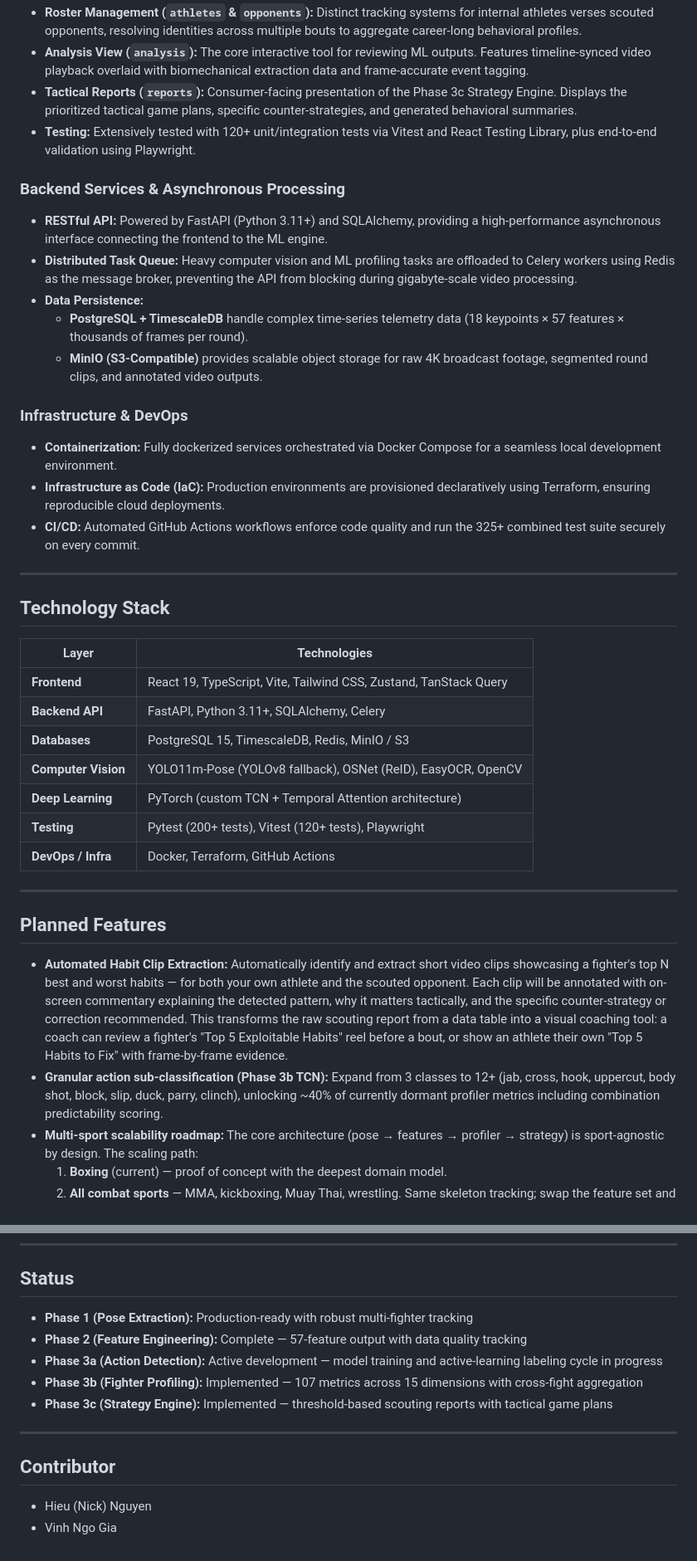
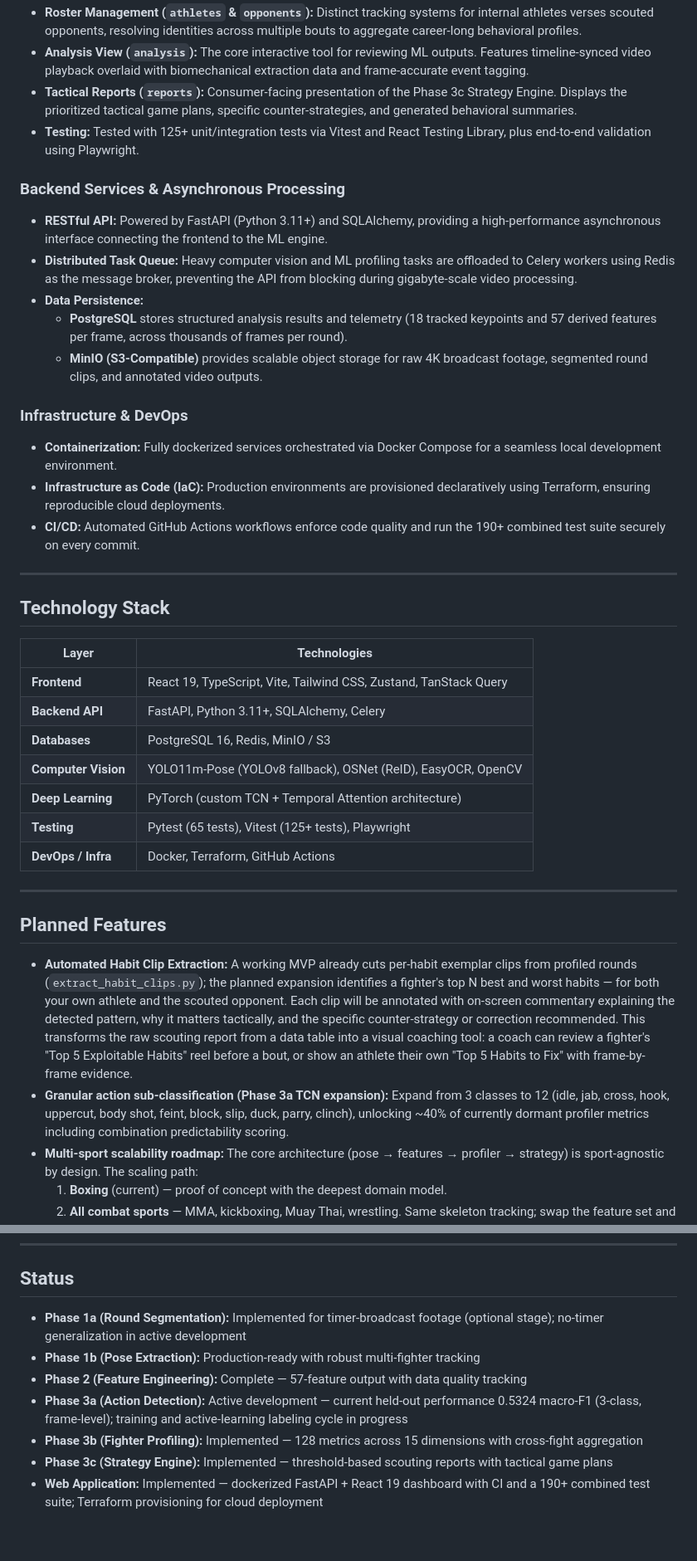
Before and after one commit to NickNg4/MotionGuru.demo, a Markdown page: README.md, 2 parts joined by grey strips. Shown at 83% size. Drawn GitHub-style.

```diff
--- a/README.md
+++ b/README.md
@@ -166,19 +172,19 @@ Built with **React 19, TypeScript, and Vite**, leveraging **Zustand** for global
 - **Roster Management (`athletes` & `opponents`):** Distinct tracking systems for internal athletes verses scouted opponents, resolving identities across multiple bouts to aggregate career-long behavioral profiles.
 - **Analysis View (`analysis`):** The core interactive tool for reviewing ML outputs. Features timeline-synced video playback overlaid with biomechanical extraction data and frame-accurate event tagging.
 - **Tactical Reports (`reports`):** Consumer-facing presentation of the Phase 3c Strategy Engine. Displays the prioritized tactical game plans, specific counter-strategies, and generated behavioral summaries.
-- **Testing:** Extensively tested with 120+ unit/integration tests via Vitest and React Testing Library, plus end-to-end validation using Playwright.
+- **Testing:** Tested with 125+ unit/integration tests via Vitest and React Testing Library, plus end-to-end validation using Playwright.
 
 ### Backend Services & Asynchronous Processing
 - **RESTful API:** Powered by FastAPI (Python 3.11+) and SQLAlchemy, providing a high-performance asynchronous interface connecting the frontend to the ML engine.
 - **Distributed Task Queue:** Heavy computer vision and ML profiling tasks are offloaded to Celery workers using Redis as the message broker, preventing the API from blocking during gigabyte-scale video processing.
 - **Data Persistence:**
-  - **PostgreSQL + TimescaleDB** handle complex time-series telemetry data (18 keypoints × 57 features × thousands of frames per round).
+  - **PostgreSQL** stores structured analysis results and telemetry (18 tracked keypoints and 57 derived features per frame, across thousands of frames per round).
   - **MinIO (S3-Compatible)** provides scalable object storage for raw 4K broadcast footage, segmented round clips, and annotated video outputs.
 
 ### Infrastructure & DevOps
 - **Containerization:** Fully dockerized services orchestrated via Docker Compose for a seamless local development environment.
 - **Infrastructure as Code (IaC):** Production environments are provisioned declaratively using Terraform, ensuring reproducible cloud deployments.
-- **CI/CD:** Automated GitHub Actions workflows enforce code quality and run the 325+ combined test suite securely on every commit.
+- **CI/CD:** Automated GitHub Actions workflows enforce code quality and run the 190+ combined test suite securely on every commit.
 
 ---
 
@@ -188,18 +194,18 @@ Built with **React 19, TypeScript, and Vite**, leveraging **Zustand** for global
 |---|---|
 | **Frontend** | React 19, TypeScript, Vite, Tailwind CSS, Zustand, TanStack Query |
 | **Backend API** | FastAPI, Python 3.11+, SQLAlchemy, Celery |
-| **Databases** | PostgreSQL 15, TimescaleDB, Redis, MinIO / S3 |
+| **Databases** | PostgreSQL 16, Redis, MinIO / S3 |
 | **Computer Vision** | YOLO11m-Pose (YOLOv8 fallback), OSNet (ReID), EasyOCR, OpenCV |
 | **Deep Learning** | PyTorch (custom TCN + Temporal Attention architecture) |
-| **Testing** | Pytest (200+ tests), Vitest (120+ tests), Playwright |
+| **Testing** | Pytest (65 tests), Vitest (125+ tests), Playwright |
 | **DevOps / Infra** | Docker, Terraform, GitHub Actions |
 
 ---
 
 ## Planned Features
 
-- **Automated Habit Clip Extraction:** Automatically identify and extract short video clips showcasing a fighter's top N best and worst habits — for both your own athlete and the scouted opponent. Each clip will be annotated with on-screen commentary explaining the detected pattern, why it matters tactically, and the specific counter-strategy or correction recommended. This transforms the raw scouting report from a data table into a visual coaching tool: a coach can review a fighter's "Top 5 Exploitable Habits" reel before a bout, or show an athlete their own "Top 5 Habits to Fix" with frame-by-frame evidence.
-- **Granular action sub-classification (Phase 3b TCN):** Expand from 3 classes to 12+ (jab, cross, hook, uppercut, body shot, block, slip, duck, parry, clinch), unlocking ~40% of currently dormant profiler metrics including combination predictability scoring.
+- **Automated Habit Clip Extraction:** A working MVP already cuts per-habit exemplar clips from profiled rounds (`extract_habit_clips.py`); the planned expansion identifies a fighter's top N best and worst habits — for both your own athlete and the scouted opponent. Each clip will be annotated with on-screen commentary explaining the detected pattern, why it matters tactically, and the specific counter-strategy or correction recommended. This transforms the raw scouting report from a data table into a visual coaching tool: a coach can review a fighter's "Top 5 Exploitable Habits" reel before a bout, or show an athlete their own "Top 5 Habits to Fix" with frame-by-frame evidence.
+- **Granular action sub-classification (Phase 3a TCN expansion):** Expand from 3 classes to 12 (idle, jab, cross, hook, uppercut, body shot, feint, block, slip, duck, parry, clinch), unlocking ~40% of currently dormant profiler metrics including combination predictability scoring.
 - **Multi-sport scalability roadmap:** The core architecture (pose → features → profiler → strategy) is sport-agnostic by design. The scaling path:
   1. **Boxing** (current) — proof of concept with the deepest domain model.
   2. **All combat sports** — MMA, kickboxing, Muay Thai, wrestling. Same skeleton tracking; swap the feature set and strategy library per discipline.
@@ -211,13 +217,10 @@ Built with **React 19, TypeScript, and Vite**, leveraging **Zustand** for global
 
 ## Status
 
-- **Phase 1 (Pose Extraction):** Production-ready with robust multi-fighter tracking
+- **Phase 1a (Round Segmentation):** Implemented for timer-broadcast footage (optional stage); no-timer generalization in active development
+- **Phase 1b (Pose Extraction):** Production-ready with robust multi-fighter tracking
 - **Phase 2 (Feature Engineering):** Complete — 57-feature output with data quality tracking
-- **Phase 3a (Action Detection):** Active development — model training and active-learning labeling cycle in progress
-- **Phase 3b (Fighter Profiling):** Implemented — 107 metrics across 15 dimensions with cross-fight aggregation
+- **Phase 3a (Action Detection):** Active development — current held-out performance 0.5324 macro-F1 (3-class, frame-level); training and active-learning labeling cycle in progress
+- **Phase 3b (Fighter Profiling):** Implemented — 128 metrics across 15 dimensions with cross-fight aggregation
 - **Phase 3c (Strategy Engine):** Implemented — threshold-based scouting reports with tactical game plans
-
----
-## Contributor
-- Hieu (Nick) Nguyen
-- Vinh Ngo Gia
+- **Web Application:** Implemented — dockerized FastAPI + React 19 dashboard with CI and a 190+ combined test suite; Terraform provisioning for cloud deployment
```
Also changed, not shown: other parts of README.md (+34 -28 lines).
